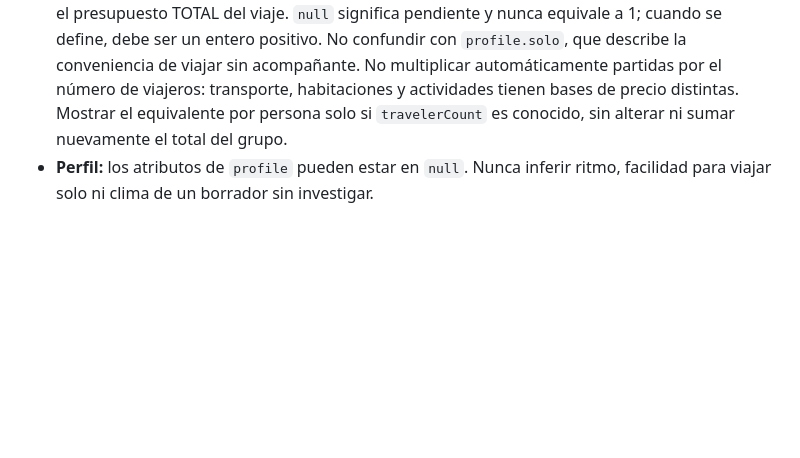
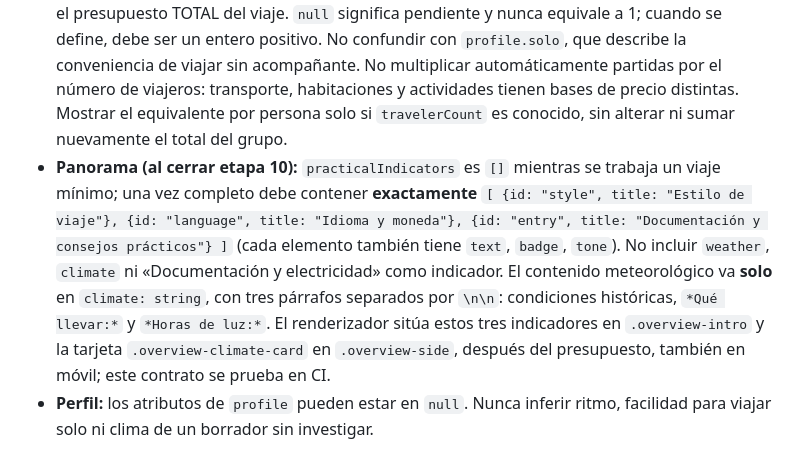
Before and after one commit to JesusRiddle/atlas-viajes, a Markdown page: docs/trip-data-contract.md, the part around the change. Rendered like a GitHub page; blank space fills up the shorter version.

Commit message:
docs(atlas): codify strict completed panorama data contract and layout

```diff
--- a/docs/trip-data-contract.md
+++ b/docs/trip-data-contract.md
@@ -30,6 +30,7 @@ Un viaje puede empezar con `id` y `name` y completarse gradualmente. El JSON con
 - **Portadas y mapa:** `cover: null` significa imagen sin asignar, no imagen rota. `mapPoints: []` representa ubicaciones pendientes; no crear pines falsos.
 - **Reserva o transporte:** colección vacía = aún no se han definido. Si no aplica una categoría a un viaje, ese estado debe documentarse explícitamente en el modelo futuro; no inferirlo de `[]`.
 - **Personas presupuestadas:** `travelerCount: null | integer` indica cuántas personas contempla el presupuesto TOTAL del viaje. `null` significa pendiente y nunca equivale a 1; cuando se define, debe ser un entero positivo. No confundir con `profile.solo`, que describe la conveniencia de viajar sin acompañante. No multiplicar automáticamente partidas por el número de viajeros: transporte, habitaciones y actividades tienen bases de precio distintas. Mostrar el equivalente por persona solo si `travelerCount` es conocido, sin alterar ni sumar nuevamente el total del grupo.
+- **Panorama (al cerrar etapa 10):** `practicalIndicators` es `[]` mientras se trabaja un viaje mínimo; una vez completo debe contener **exactamente** `[ {id: "style", title: "Estilo de viaje"}, {id: "language", title: "Idioma y moneda"}, {id: "entry", title: "Documentación y consejos prácticos"} ]` (cada elemento también tiene `text`, `badge`, `tone`). No incluir `weather`, `climate` ni «Documentación y electricidad» como indicador. El contenido meteorológico va **solo** en `climate: string`, con tres párrafos separados por `\n\n`: condiciones históricas, `*Qué llevar:*` y `*Horas de luz:*`. El renderizador sitúa estos tres indicadores en `.overview-intro` y la tarjeta `.overview-climate-card` en `.overview-side`, después del presupuesto, también en móvil; este contrato se prueba en CI.
 - **Perfil:** los atributos de `profile` pueden estar en `null`. Nunca inferir ritmo, facilidad para viajar solo ni clima de un borrador sin investigar.
 
 ## Alcance actual y consideraciones
```
